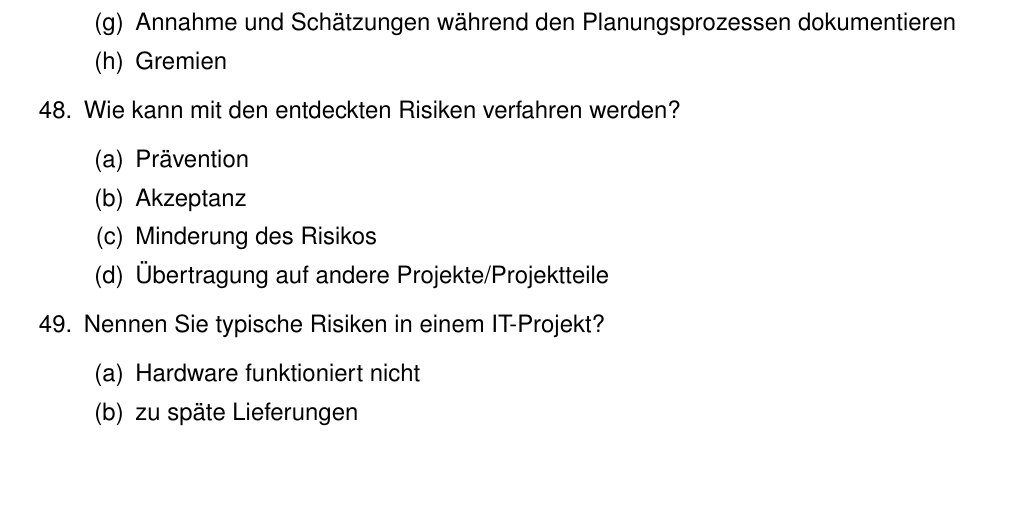
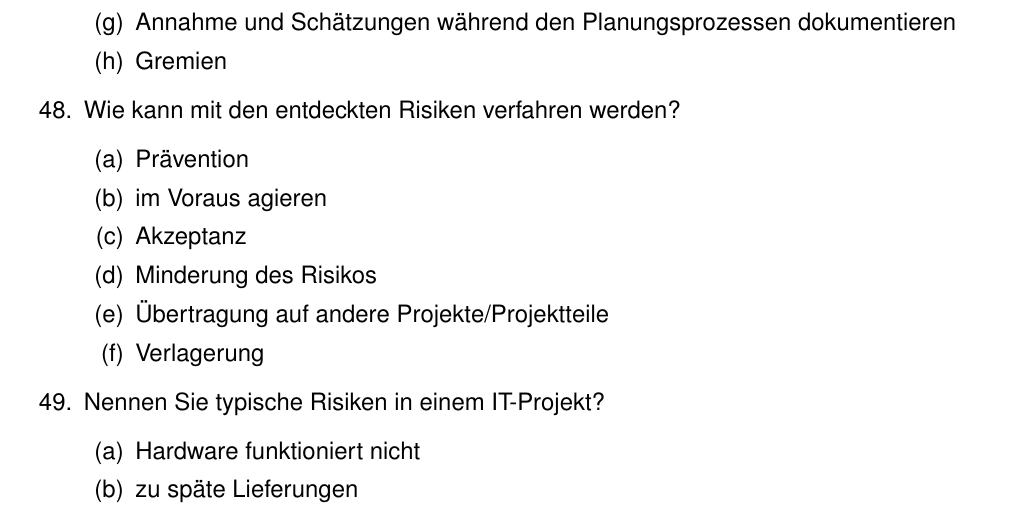
Before and after one commit to RauschRobin/Projektmanagement, a LaTeX document (Projektmanagement.tex): part of page 8 of 10, cut so that both start at the same text, the shorter picture padded with empty space. Compiled offline with pdfLaTeX.

Commit message:
Risikomanagement

```diff
--- a/Projektmanagement.tex
+++ b/Projektmanagement.tex
@@ -353,9 +353,11 @@
 	\item Wie kann mit den entdeckten Risiken verfahren werden?
 	\begin{enumerate}
 		\item Prävention
+		\item im Voraus agieren
 		\item Akzeptanz
 		\item Minderung des Risikos
 		\item Übertragung auf andere Projekte/Projektteile
+		\item Verlagerung
 	\end{enumerate}
 	\item Nennen Sie typische Risiken in einem IT-Projekt?
 	\begin{enumerate}
```
Also changed, not shown: Projektmanagement.pdf.
